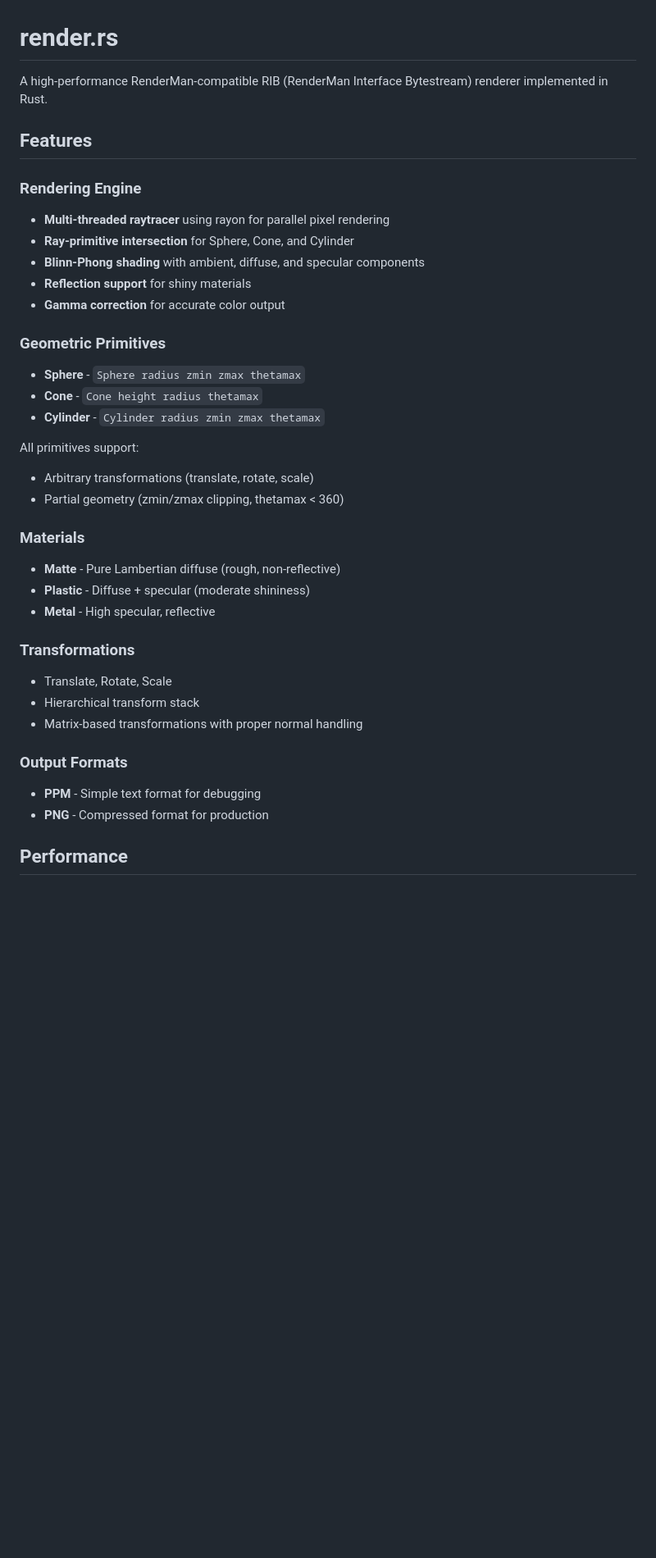
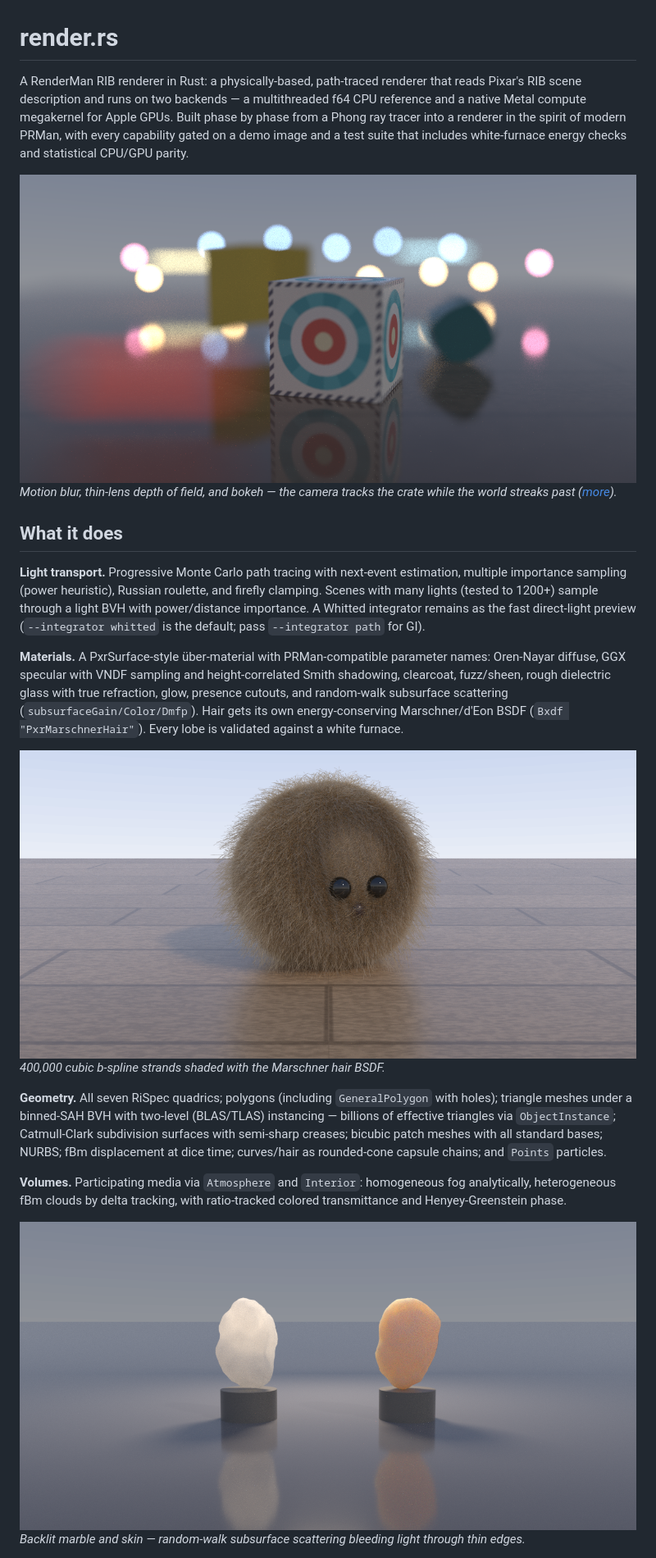
Before and after one commit to anders94/render.rs, a Markdown page: README.md, the part around one of its changes. Shown at 82% size. GitHub-like rendering; blank space fills up the shorter version.

Commit message:
update README.md to reflect current status

```diff
--- a/README.md
+++ b/README.md
@@ -1,38 +1,50 @@
 # render.rs
 
-A high-performance RenderMan-compatible RIB (RenderMan Interface Bytestream) renderer implemented in Rust.
+A RenderMan RIB renderer in Rust: a physically-based, path-traced renderer
+that reads Pixar's RIB scene description and runs on two backends — a
+multithreaded f64 CPU reference and a native Metal compute megakernel for
+Apple GPUs. Built phase by phase from a Phong ray tracer into a renderer in
+the spirit of modern PRMan, with every capability gated on a demo image and
+a test suite that includes white-furnace energy checks and statistical
+CPU/GPU parity.
 
-## Features
+![motion-blurred pan with bokeh](renders/pan.png)
+*Motion blur, thin-lens depth of field, and bokeh — the camera tracks the
+crate while the world streaks past ([more](renders/README.md)).*
 
-### Rendering Engine
-- **Multi-threaded raytracer** using rayon for parallel pixel rendering
-- **Ray-primitive intersection** for Sphere, Cone, and Cylinder
-- **Blinn-Phong shading** with ambient, diffuse, and specular components
-- **Reflection support** for shiny materials
-- **Gamma correction** for accurate color output
+## What it does
 
-### Geometric Primitives
-- **Sphere** - `Sphere radius zmin zmax thetamax`
-- **Cone** - `Cone height radius thetamax`
-- **Cylinder** - `Cylinder radius zmin zmax thetamax`
+**Light transport.** Progressive Monte Carlo path tracing with next-event
+estimation, multiple importance sampling (power heuristic), Russian
+roulette, and firefly clamping. Scenes with many lights (tested to 1200+)
+sample through a light BVH with power/distance importance. A Whitted
+integrator remains as the fast direct-light preview (`--integrator whitted`
+is the default; pass `--integrator path` for GI).
 
-All primitives support:
-- Arbitrary transformations (translate, rotate, scale)
-- Partial geometry (zmin/zmax clipping, thetamax < 360)
+**Materials.** A PxrSurface-style über-material with PRMan-compatible
+parameter names: Oren-Nayar diffuse, GGX specular with VNDF sampling and
+height-correlated Smith shadowing, clearcoat, fuzz/sheen, rough dielectric
+glass with true refraction, glow, presence cutouts, and random-walk
+subsurface scattering (`subsurfaceGain/Color/Dmfp`). Hair gets its own
+energy-conserving Marschner/d'Eon BSDF (`Bxdf "PxrMarschnerHair"`). Every
+lobe is validated against a white furnace.
 
-### Materials
-- **Matte** - Pure Lambertian diffuse (rough, non-reflective)
-- **Plastic** - Diffuse + specular (moderate shininess)
-- **Metal** - High specular, reflective
+![furry critter — 400k hair strands](renders/furball.png)
+*400,000 cubic b-spline strands shaded with the Marschner hair BSDF.*
 
-### Transformations
-- Translate, Rotate, Scale
-- Hierarchical transform stack
-- Matrix-based transformations with proper normal handling
+**Geometry.** All seven RiSpec quadrics; polygons (including
+`GeneralPolygon` with holes); triangle meshes under a binned-SAH BVH with
+two-level (BLAS/TLAS) instancing — billions of effective triangles via
+`ObjectInstance`; Catmull-Clark subdivision surfaces with semi-sharp
+creases; bicubic patch meshes with all standard bases; NURBS; fBm
+displacement at dice time; curves/hair as rounded-cone capsule chains; and
+`Points` particles.
 
-### Output Formats
-- **PPM** - Simple text format for debugging
-- **PNG** - Compressed format for production
+**Volumes.** Participating media via `Atmosphere` and `Interior`:
+homogeneous fog analytically, heterogeneous fBm clouds by delta tracking,
+with ratio-tracked colored transmittance and Henyey-Greenstein phase.
 
-## Performance
+![subsurface scattering busts](renders/bust.png)
+*Backlit marble and skin — random-walk subsurface scattering bleeding
+light through thin edges.*
 
```
Also changed, not shown: other parts of README.md (+116 -200 lines).
